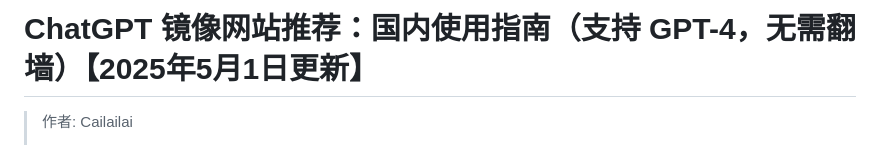
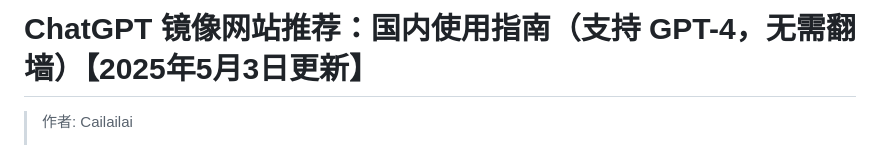
Before and after one commit to Cailailai/chatgpt-site-new, a Markdown page: README.md, the part around the change printed below. GitHub-like rendering.

```diff
--- a/README.md
+++ b/README.md
@@ -1,4 +1,4 @@
-# ChatGPT 镜像网站推荐：国内使用指南（支持 GPT-4，无需翻墙）【2025年5月1日更新】
+# ChatGPT 镜像网站推荐：国内使用指南（支持 GPT-4，无需翻墙）【2025年5月3日更新】
 
 > 作者: Cailailai
 >
```
Also changed, not shown: other parts of README.md (+1 -1 lines).
